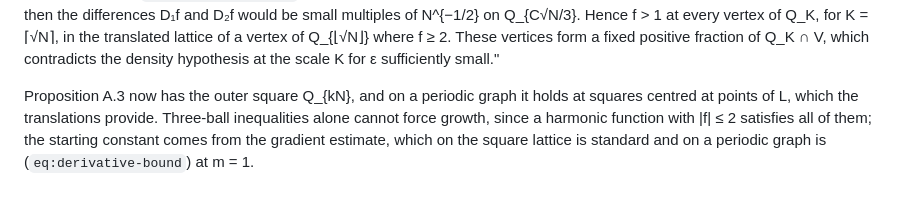
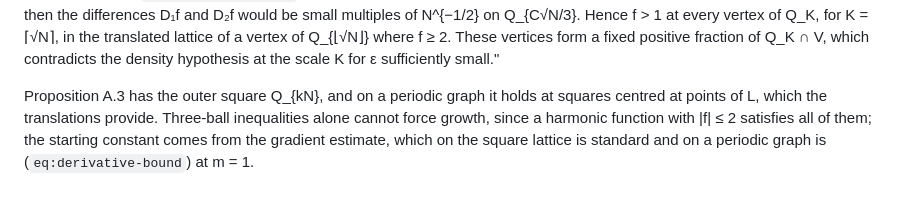
Before and after one commit to nitromannitol/Unique-Continuation-Planar, a Markdown page: paper/CHANGES_FROM_ARXIV.md, the part around the change. GitHub-like rendering.

```diff
--- a/paper/CHANGES_FROM_ARXIV.md
+++ b/paper/CHANGES_FROM_ARXIV.md
@@ -351,7 +351,7 @@ Q_{C√N/3}. Hence f > 1 at every vertex of Q_K, for K = ⌈√N⌉, in the tran
 of Q_{⌊√N⌋} where f ≥ 2. These vertices form a fixed positive fraction of Q_K ∩ V, which contradicts
 the density hypothesis at the scale K for ε sufficiently small."
 
-Proposition A.3 now has the outer square Q_{kN}, and on a periodic graph it holds at squares
+Proposition A.3 has the outer square Q_{kN}, and on a periodic graph it holds at squares
 centred at points of L, which the translations provide. Three-ball inequalities alone cannot force
 growth, since a harmonic function with |f| ≤ 2 satisfies all of them; the starting constant comes
 from the gradient estimate, which on the square lattice is standard and on a periodic graph is
```
Also changed, not shown: README.md (+7 -1 lines).
